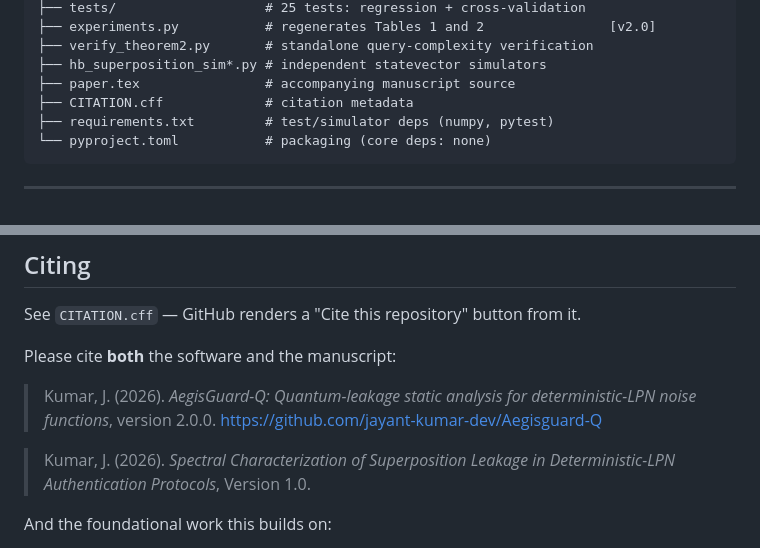
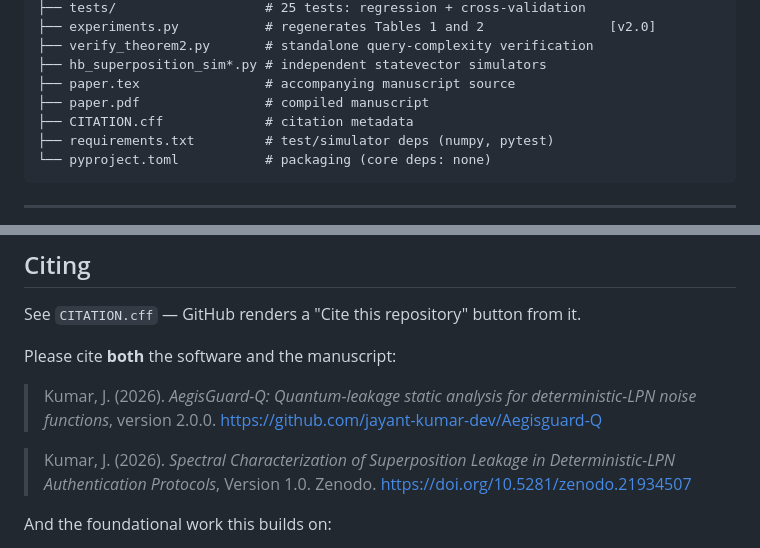
Before and after one commit to jayant-kumar-dev/Aegisguard-Q, a Markdown page: README.md, 2 parts joined by grey strips. Rendered like a GitHub page.

```diff
--- a/README.md
+++ b/README.md
@@ -237,6 +240,7 @@ Exact for `n ≤ 24` (`2²⁴` floats). Beyond that the tool raises rather than
 ├── verify_theorem2.py       # standalone query-complexity verification
 ├── hb_superposition_sim*.py # independent statevector simulators
 ├── paper.tex                # accompanying manuscript source
+├── paper.pdf                # compiled manuscript
 ├── CITATION.cff             # citation metadata
 ├── requirements.txt         # test/simulator deps (numpy, pytest)
 └── pyproject.toml           # packaging (core deps: none)
@@ -265,9 +269,7 @@ Please cite **both** the software and the manuscript:
 
 > Kumar, J. (2026). *AegisGuard-Q: Quantum-leakage static analysis for deterministic-LPN noise functions*, version 2.0.0. https://github.com/jayant-kumar-dev/Aegisguard-Q
 
-> Kumar, J. (2026). *Spectral Characterization of Superposition Leakage in Deterministic-LPN Authentication Protocols*, Version 1.0.
-
-<!-- After the Zenodo deposit, add the DOI here and in CITATION.cff. -->
+> Kumar, J. (2026). *Spectral Characterization of Superposition Leakage in Deterministic-LPN Authentication Protocols*, Version 1.0. Zenodo. https://doi.org/10.5281/zenodo.21934507
 
 And the foundational work this builds on:
 
```
Also changed, not shown: other parts of README.md (+6 -3 lines).
